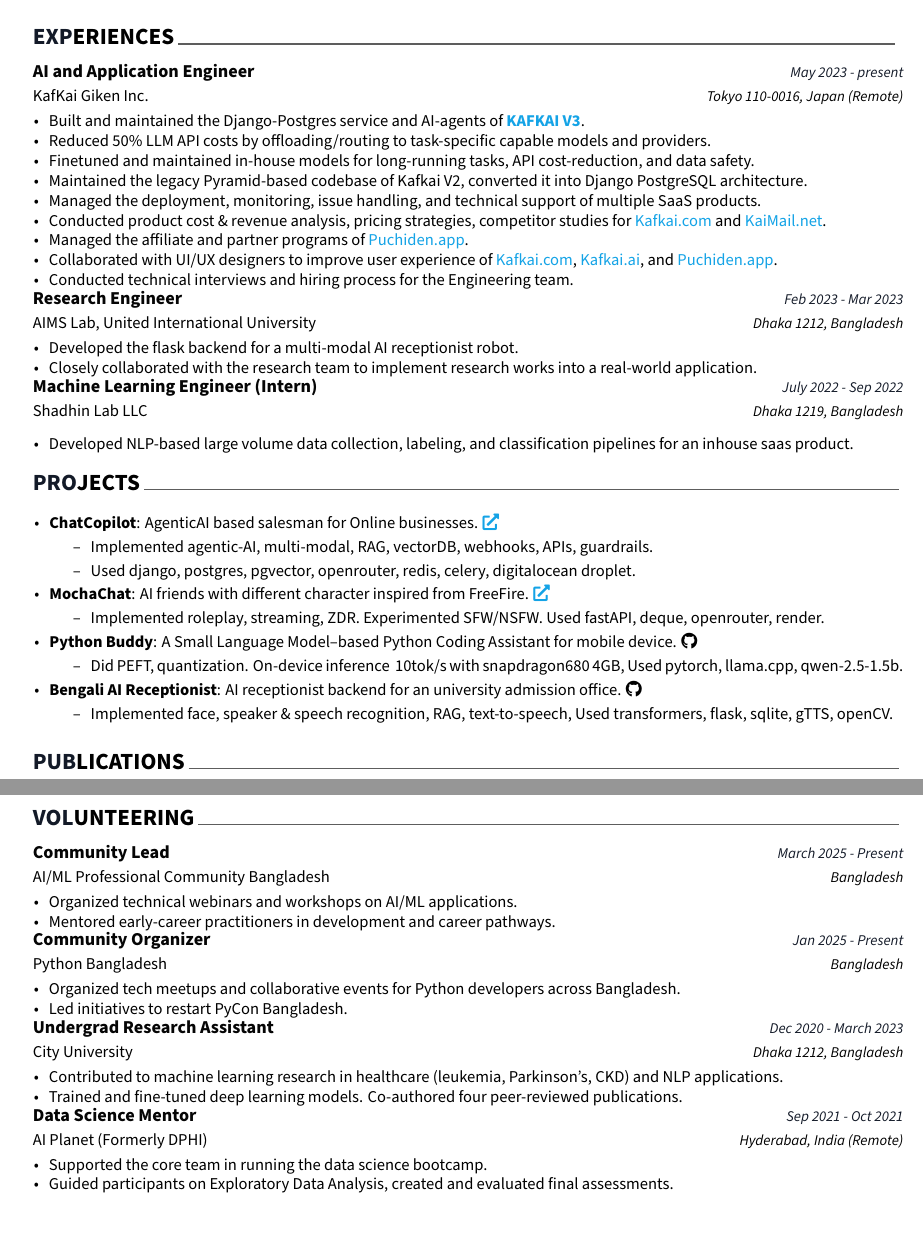
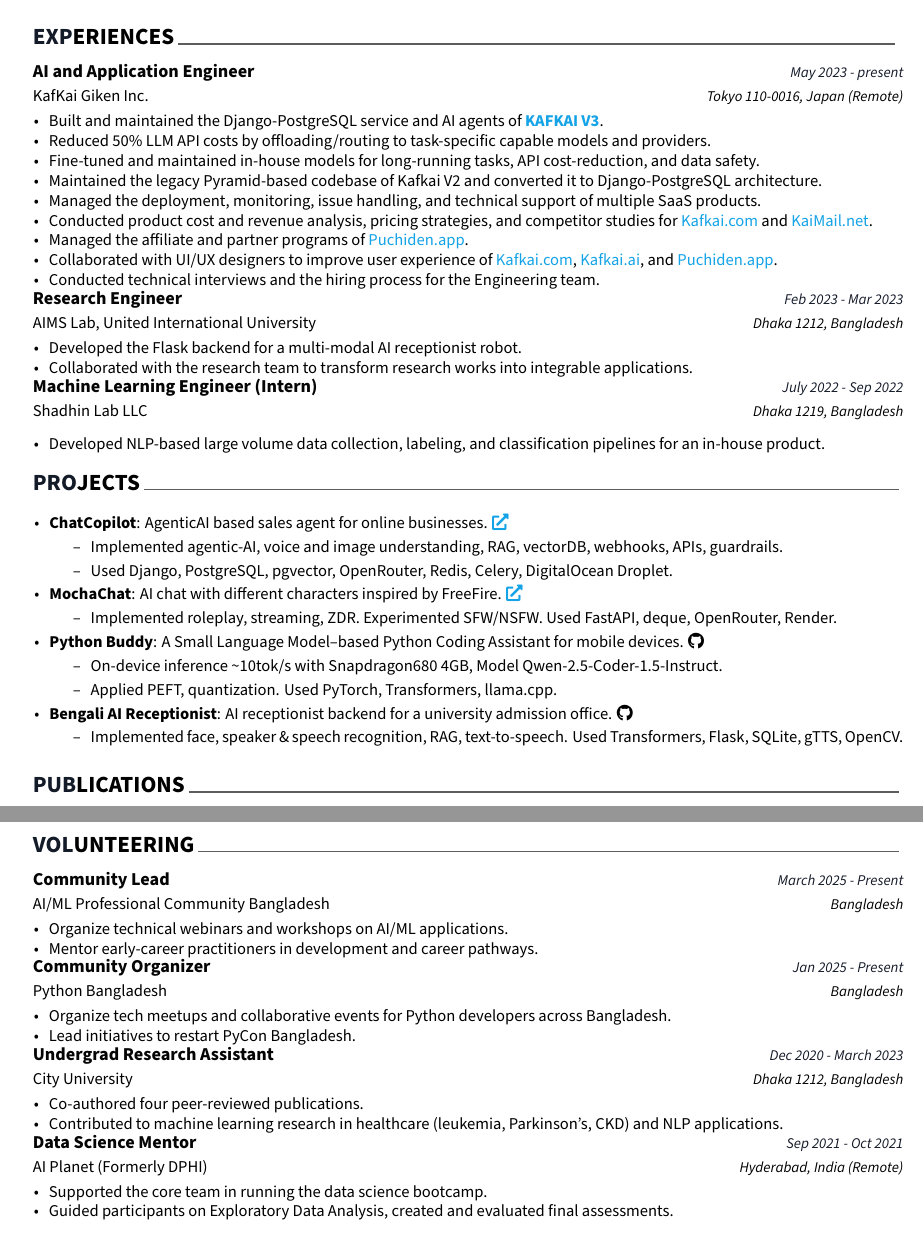
Before and after one commit to 2ufiq/latex-resume, a LaTeX CV (resume.tex, which reads cv/experience.tex, cv/extracurricular.tex, cv/projects_short.tex): two parts of pages 1 and 2 of 2, joined at a grey line, cut so that both start at the same text. Compiled offline with XeLaTeX.

Commit message:
fix typo, inconsitency
Committed: 2026-08-09 10:50 PM +06

```diff
--- a/cv/experience.tex
+++ b/cv/experience.tex
@@ -8,15 +8,15 @@
     {Tokyo 110-0016, Japan (Remote)} % Location(s)
     {
       \begin{cvitems} % Description(s) of tasks/responsibilities
-        \item{Built and maintained the Django-Postgres service and AI-agents of \href{https://kafkai.com/}{\textcolor{Cerulean}{\textbf{KAFKAI V3}}}.}
-        \item{Reduced 50\% LLM API costs by offloading/routing to task-specific capable models and providers. }
-        \item{Finetuned and maintained in-house models for long-running tasks, API cost-reduction, and data safety.}
-        \item{Maintained the legacy Pyramid-based codebase of Kafkai V2, converted it into Django PostgreSQL architecture.}
+        \item{Built and maintained the Django-PostgreSQL service and AI agents of \href{https://kafkai.com/}{\textcolor{Cerulean}{\textbf{KAFKAI V3}}}.}
+        \item{Reduced 50\% LLM API costs by offloading/routing to task-specific capable models and providers.}
+        \item{Fine-tuned and maintained in-house models for long-running tasks, API cost-reduction, and data safety.}
+        \item{Maintained the legacy Pyramid-based codebase of Kafkai V2 and converted it to Django-PostgreSQL architecture.}
         \item{Managed the deployment, monitoring, issue handling, and technical support of multiple SaaS products.}
-        \item{Conducted product cost \& revenue analysis, pricing strategies, competitor studies for \href{https://kafkai.com/}{\textcolor{Cerulean}{Kafkai.com}} and \href{https://kaimail.net/}{\textcolor{Cerulean}{KaiMail.net}}.}
+        \item{Conducted product cost and revenue analysis, pricing strategies, and competitor studies for \href{https://kafkai.com/}{\textcolor{Cerulean}{Kafkai.com}} and \href{https://kaimail.net/}{\textcolor{Cerulean}{KaiMail.net}}.}
         \item{Managed the affiliate and partner programs of \href{https://puchiden.app/}{\textcolor{Cerulean}{Puchiden.app}}.}
         \item{Collaborated with UI/UX designers to improve user experience of \href{https://kafkai.com/}{\textcolor{Cerulean}{Kafkai.com}}, \href{https://kafkai.ai/}{\textcolor{Cerulean}{Kafkai.ai}}, and \href{https://puchiden.app/}{\textcolor{Cerulean}{Puchiden.app}}.}
-        \item{Conducted technical interviews and hiring process for the Engineering team.}
+        \item{Conducted technical interviews and the hiring process for the Engineering team.}
       \end{cvitems}
     }
 
@@ -29,8 +29,8 @@
   {Dhaka 1212, Bangladesh} % Location
 {
   \begin{cvitems}
-    \item{Developed the flask backend for a multi-modal AI receptionist robot.}
-    \item{Closely collaborated with the research team to implement research works into a real-world application.}
+    \item{Developed the Flask backend for a multi-modal AI receptionist robot.}
+    \item{Collaborated with the research team to transform research works into integrable applications.}
     % \item{Implemented the referenced research work (\href{https://doi.org/10.1109/ETCCE54784.2021.9689831}{doi.org/10.1109/ETCCE54784.2021.9689831}) into a real-world application.}
   \end{cvitems}
 }
@@ -44,7 +44,7 @@
   {Dhaka 1219, Bangladesh} % Location
 {
   \begin{cvitems}
-    \item{Developed NLP-based large volume data collection, labeling, and classification pipelines for an inhouse saas product.}
+    \item{Developed NLP-based large volume data collection, labeling, and classification pipelines for an in-house product.}
   \end{cvitems}
 }
 
--- a/cv/extracurricular.tex
+++ b/cv/extracurricular.tex
@@ -12,8 +12,8 @@
     {
       \begin{cvitems} % Description(s) of tasks/responsibilities
         % \item{Coordinate community research programs with 25+ active contributors across LLMs, healthcare AI, and edge computing projects.}
-        \item{Organized technical webinars and workshops on AI/ML applications.}
-        \item{Mentored early-career practitioners in development and career pathways.}
+        \item{Organize technical webinars and workshops on AI/ML applications.}
+        \item{Mentor early-career practitioners in development and career pathways.}
       \end{cvitems}
     }
 
@@ -25,8 +25,8 @@
     {Bangladesh} % Location
     {
       \begin{cvitems} % Description(s)
-        \item {Organized tech meetups and collaborative events for Python developers across Bangladesh.}
-        \item{Led initiatives to restart PyCon Bangladesh.}
+        \item{Organize tech meetups and collaborative events for Python developers across Bangladesh.}
+        \item{Lead initiatives to restart PyCon Bangladesh.}
       \end{cvitems}
     }
 
@@ -39,8 +39,8 @@
     {
       % \vspace{0.2cm} % Adjust space between organization and keypoints
       \begin{cvitems} % Description(s) of tasks/responsibilities
+        \item{Co-authored four peer-reviewed publications.}
         \item{Contributed to machine learning research in healthcare (leukemia, Parkinson's, CKD) and NLP applications.}
-        \item{Trained and fine-tuned deep learning models. Co-authored four peer-reviewed publications.}
       \end{cvitems}
     }
 % --------------------------
--- a/cv/projects_short.tex
+++ b/cv/projects_short.tex
@@ -1,28 +1,29 @@
 \cvsection{PROJECTS}
 
 \begin{cvlistsection}
-\item \textbf{ChatCopilot}: AgenticAI based salesman for Online businesses.
+\item \textbf{ChatCopilot}: AgenticAI based sales agent for online businesses.
 \href{https://chatcopilot.app}{\textcolor{Cerulean}{\faExternalLink*}}
 \begin{itemize}[leftmargin=2.5em, nosep, noitemsep]
-  \item[\textendash] Implemented agentic-AI, multi-modal, RAG, vectorDB, webhooks, APIs, guardrails.
-  \item[\textendash] Used django, postgres, pgvector, openrouter, redis, celery, digitalocean droplet.
+  \item[\textendash] Implemented agentic-AI, voice and image understanding, RAG, vectorDB, webhooks, APIs, guardrails.
+  \item[\textendash] Used Django, PostgreSQL, pgvector, OpenRouter, Redis, Celery, DigitalOcean Droplet.
 \end{itemize}
 
-\item \textbf{MochaChat}: AI friends with different character inspired from FreeFire.
+\item \textbf{MochaChat}: AI chat with different characters inspired by FreeFire.
 \href{https://mocha-chat.onrender.com/}{\textcolor{Cerulean}{\faExternalLink*}}
 \begin{itemize}[leftmargin=2.5em, nosep, noitemsep]
-  \item[\textendash] Implemented roleplay, streaming, ZDR. Experimented SFW/NSFW. Used fastAPI, deque, openrouter, render.
+  \item[\textendash] Implemented roleplay, streaming, ZDR. Experimented SFW/NSFW. Used FastAPI, deque, OpenRouter, Render.
 \end{itemize}
 
-\item \textbf{Python Buddy}: A Small Language Model–based Python Coding Assistant for mobile device.
+\item \textbf{Python Buddy}: A Small Language Model–based Python Coding Assistant for mobile devices.
 \href{https://github.com/2ufiq/slm-python-buddy}{\faGithub}
 \begin{itemize}[leftmargin=2.5em, nosep, noitemsep]
-  \item[\textendash] Did PEFT, quantization. On-device inference ~10tok/s with snapdragon680 4GB, Used pytorch, llama.cpp, qwen-2.5-1.5b.
+  \item[\textendash] On-device inference \~{}10tok/s with Snapdragon680 4GB, Model Qwen-2.5-Coder-1.5-Instruct.
+  \item[\textendash] Applied PEFT, quantization. Used PyTorch, Transformers, llama.cpp.
 \end{itemize}
 
-\item \textbf{Bengali AI Receptionist}: AI receptionist backend for an university admission office.
+\item \textbf{Bengali AI Receptionist}: AI receptionist backend for a university admission office.
 \href{https://github.com/2ufiq/Bengali-AI-Recieptionist}{\faGithub}
 \begin{itemize}[leftmargin=2.5em, nosep, noitemsep]
-  \item[\textendash] Implemented face, speaker \& speech recognition, RAG, text-to-speech, Used transformers, flask, sqlite, gTTS, openCV.
+  \item[\textendash] Implemented face, speaker \& speech recognition, RAG, text-to-speech. Used Transformers, Flask, SQLite, gTTS, OpenCV.
 \end{itemize}
 \end{cvlistsection}
--- a/resume.tex
+++ b/resume.tex
@@ -44,7 +44,7 @@
 % Available options: circle|rectangle,edge/noedge,left/right
 % \photo[round,edge,right]{./examples/profile}
 \name{\textbf{TAUFIQUL HAQUE}}{\textbf{KHAN}}
-\position{AI Engineer{\enskip\cdotp\enskip}Backend Developer{\enskip\cdotp\enskip}Experience 3.5 Years}
+\position{AI Engineer{\enskip\cdotp\enskip}Backend Developer}
 \address{Dhaka 1750, Bangladesh}
 % \mobile{+880 1811 964562}
 \homepage{https://taufiq.cc/}
```
Also changed, not shown: resume.pdf, 2 other files.
